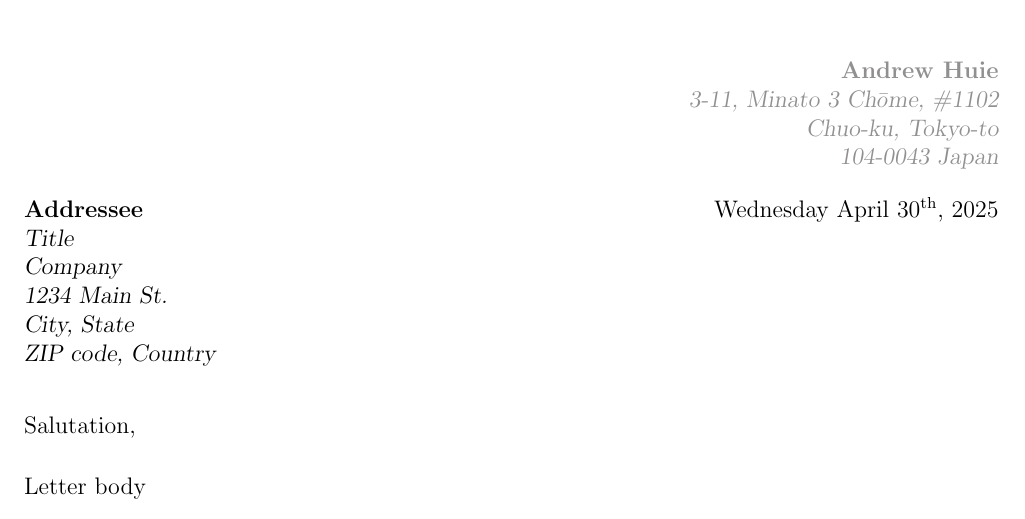
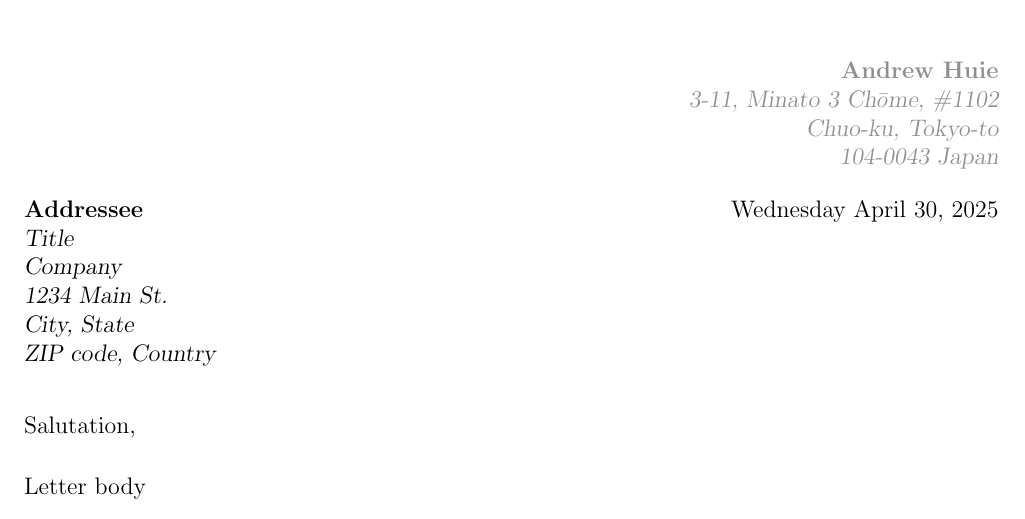
Before and after one commit to achuie/resume, a LaTeX document (cletter.tex): part of the page, cut so that both start at the same text. Compiled offline with pdfLaTeX.

Commit message:
Fix date format.

```diff
--- a/cletter.tex
+++ b/cletter.tex
@@ -8,8 +8,6 @@
 \usepackage{changepage}
 \usepackage[parfill]{parskip}
 \usepackage[en-US, showdow]{datetime2}
-
-\DTMlangsetup[en-US]{ord=raise}
 
 % No page numbers.
 \pagestyle{empty}
```
Also changed, not shown: 1 other file.
